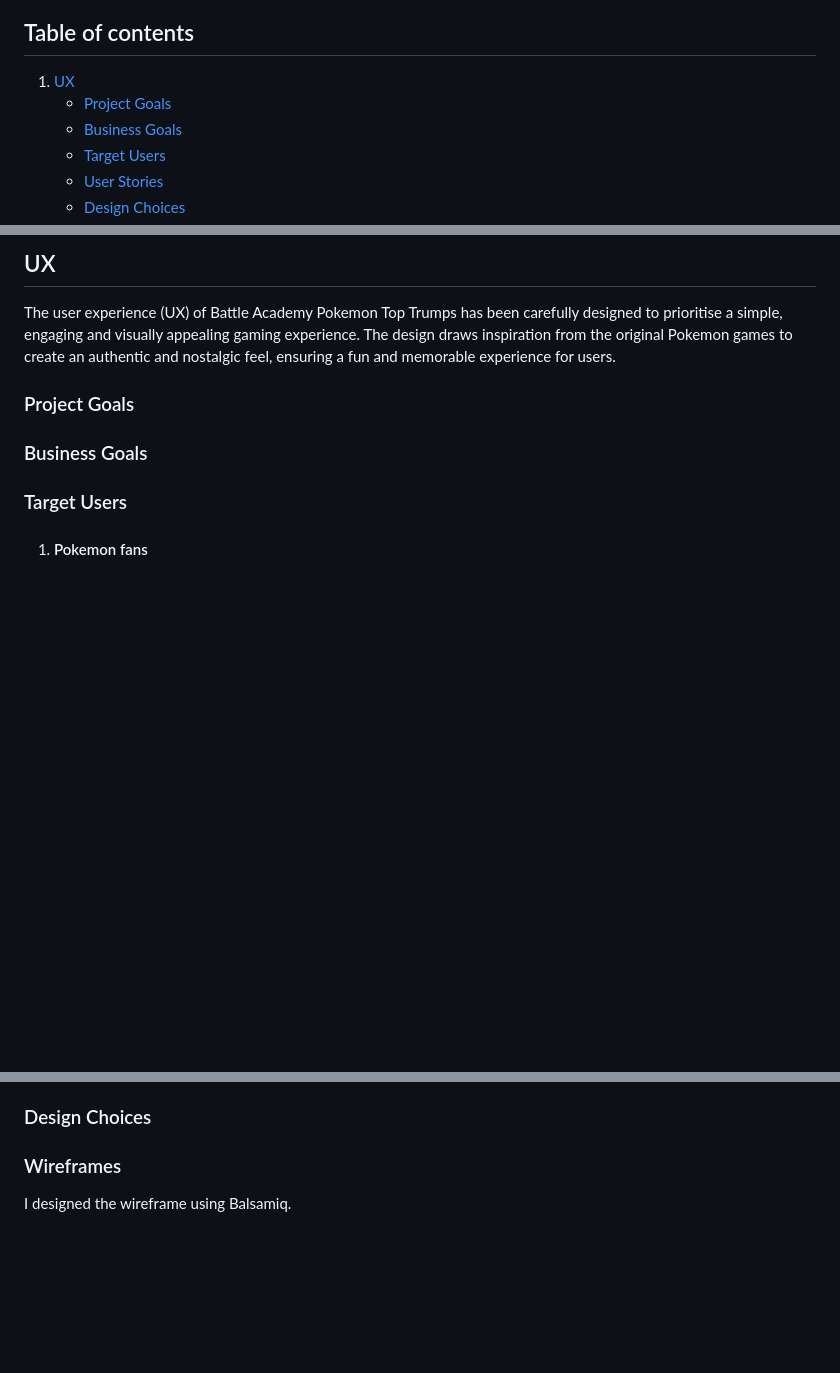
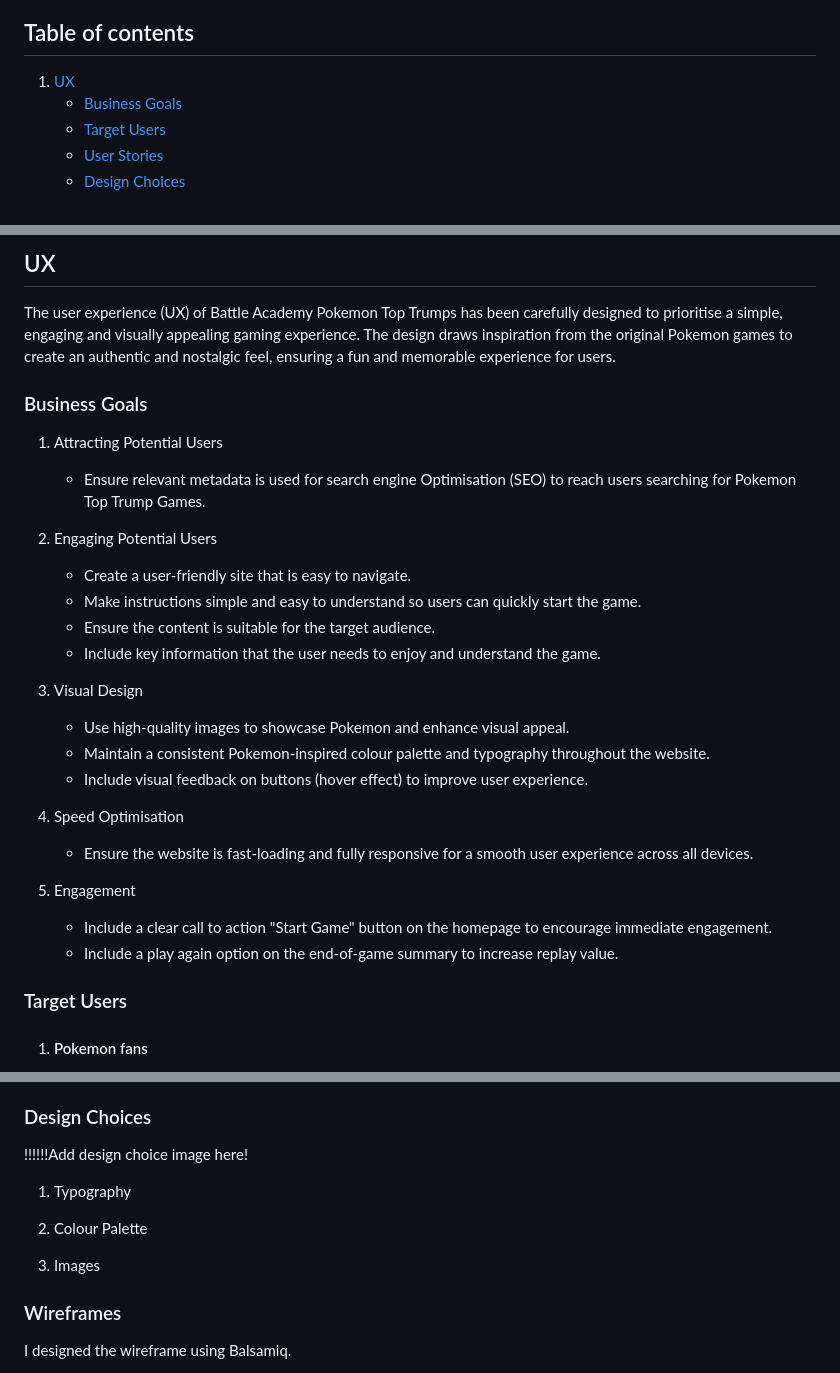
Before and after one commit to sophielrt/Pokemon_Top_Trumps, a Markdown page: README.md, 3 parts joined by grey strips. Drawn GitHub-style; blank space fills up the shorter version.

Commit message:
Added buisness goals to read.me file

```diff
--- a/README.md
+++ b/README.md
@@ -13,7 +13,6 @@ This website was developed for my Milestone Two project to showcase my ability t
 
 ## Table of contents
 1. [UX](#ux)
-   - [Project Goals](#project-goals)
    - [Business Goals](#business-goals)
    - [Target Users](#target-users)
    - [User Stories](#user-stories)
@@ -33,9 +32,28 @@ This website was developed for my Milestone Two project to showcase my ability t
 ## UX
 The user experience (UX) of Battle Academy Pokemon Top Trumps has been carefully designed to prioritise a simple, engaging and visually appealing gaming experience. The design draws inspiration from the original Pokemon games to create an authentic and nostalgic feel, ensuring a fun and memorable experience for users.
 
-### Project Goals
+### Business Goals
+1. Attracting Potential Users
+   - Ensure relevant metadata is used for search engine Optimisation (SEO) to reach users searching for Pokemon Top Trump Games.
 
-### Business Goals
+2. Engaging Potential Users
+   - Create a user-friendly site that is easy to navigate.
+   - Make instructions simple and easy to understand so users can quickly start the game.
+   - Ensure the content is suitable for the target audience.
+   - Include key information that the user needs to enjoy and understand the game.
+
+3. Visual Design
+   - Use high-quality images to showcase Pokemon and enhance visual appeal.
+   - Maintain a consistent Pokemon-inspired colour palette and typography throughout the website.
+   - Include visual feedback on buttons (hover effect) to improve user experience.
+
+4. Speed Optimisation
+   - Ensure the website is fast-loading and fully responsive for a smooth user experience across all devices.
+
+5. Engagement
+   - Include a clear call to action "Start Game" button on the homepage to encourage immediate engagement.
+   - Include a play again option on the end-of-game summary to increase replay value.
+
 
 ### Target Users
 1. #### Pokemon fans
@@ -69,7 +87,13 @@ The user experience (UX) of Battle Academy Pokemon Top Trumps has been carefully
 
 
 ### Design Choices
+!!!!!!Add design choice image here!
 
+1. Typography
+
+2. Colour Palette
+
+3. Images
 ### Wireframes
 I designed the wireframe using Balsamiq.
 
```
